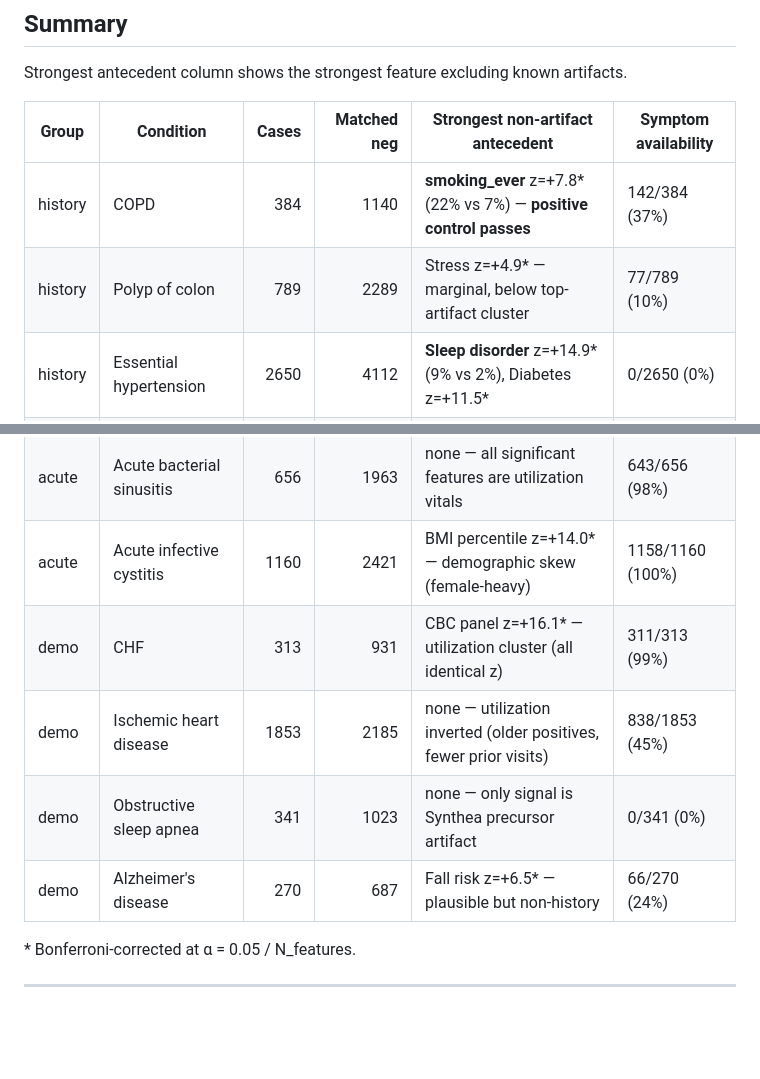
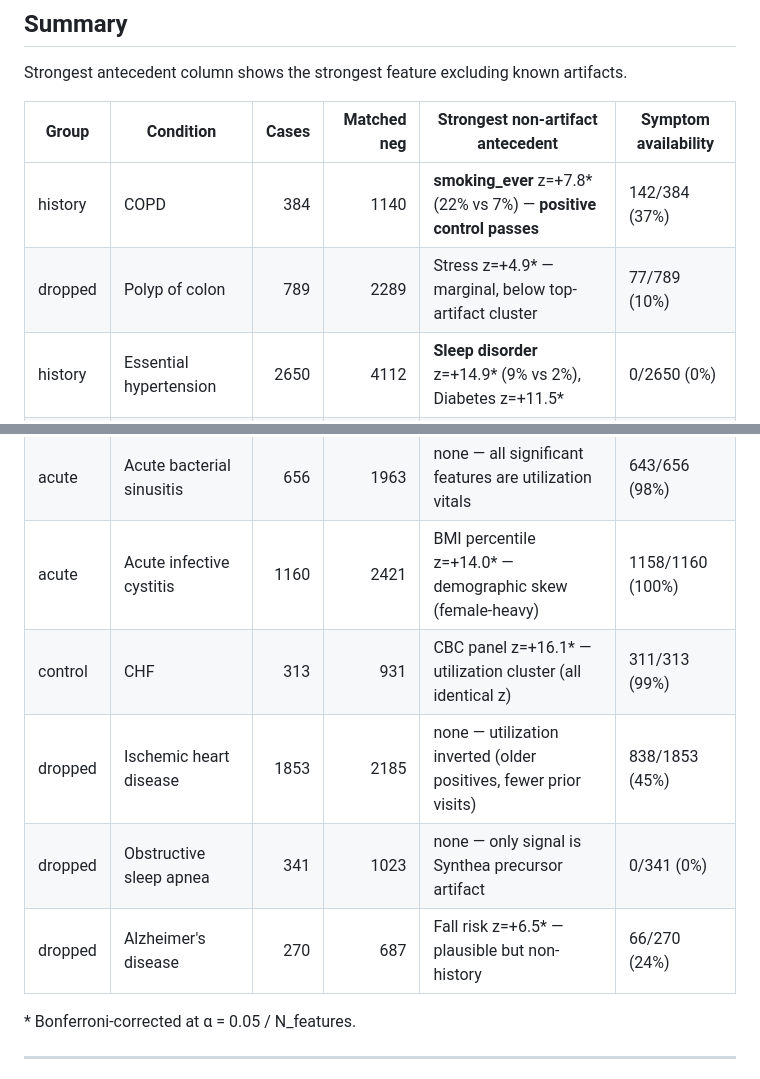
Before and after one commit to ttogom/synthea-prep, a Markdown page: docs/CONDITION_SCREEN.md, 2 parts joined by grey strips. GitHub-like rendering; blank space fills up the shorter version.

```diff
--- a/docs/CONDITION_SCREEN.md
+++ b/docs/CONDITION_SCREEN.md
@@ -47,16 +47,16 @@ Strongest antecedent column shows the strongest feature excluding known artifact
 | Group | Condition | Cases | Matched neg | Strongest non-artifact antecedent | Symptom availability |
 |-------|-----------|------:|------------:|-----------------------------------|---------------------|
 | history | COPD | 384 | 1140 | **smoking_ever** z=+7.8\* (22% vs 7%) — **positive control passes** | 142/384 (37%) |
-| history | Polyp of colon | 789 | 2289 | Stress z=+4.9\* — marginal, below top-artifact cluster | 77/789 (10%) |
+| dropped | Polyp of colon | 789 | 2289 | Stress z=+4.9\* — marginal, below top-artifact cluster | 77/789 (10%) |
 | history | Essential hypertension | 2650 | 4112 | **Sleep disorder** z=+14.9\* (9% vs 2%), Diabetes z=+11.5\* | 0/2650 (0%) |
 | acute | Streptococcal sore throat | 1499 | 4166 | none — all significant features are utilization vitals | 1487/1499 (99%) |
 | acute | Acute viral pharyngitis | 5108 | 6126 | none — all significant features are utilization vitals | 5094/5108 (100%) |
 | acute | Acute bacterial sinusitis | 656 | 1963 | none — all significant features are utilization vitals | 643/656 (98%) |
 | acute | Acute infective cystitis | 1160 | 2421 | BMI percentile z=+14.0\* — demographic skew (female-heavy) | 1158/1160 (100%) |
-| demo | CHF | 313 | 931 | CBC panel z=+16.1\* — utilization cluster (all identical z) | 311/313 (99%) |
-| demo | Ischemic heart disease | 1853 | 2185 | none — utilization inverted (older positives, fewer prior visits) | 838/1853 (45%) |
-| demo | Obstructive sleep apnea | 341 | 1023 | none — only signal is Synthea precursor artifact | 0/341 (0%) |
-| demo | Alzheimer's disease | 270 | 687 | Fall risk z=+6.5\* — plausible but non-history | 66/270 (24%) |
+| control | CHF | 313 | 931 | CBC panel z=+16.1\* — utilization cluster (all identical z) | 311/313 (99%) |
+| dropped | Ischemic heart disease | 1853 | 2185 | none — utilization inverted (older positives, fewer prior visits) | 838/1853 (45%) |
+| dropped | Obstructive sleep apnea | 341 | 1023 | none — only signal is Synthea precursor artifact | 0/341 (0%) |
+| dropped | Alzheimer's disease | 270 | 687 | Fall risk z=+6.5\* — plausible but non-history | 66/270 (24%) |
 
 \* Bonferroni-corrected at α = 0.05 / N_features.
 
```
Also changed, not shown: docs/CONDITION_SELECTION.md (added, +215 -0 lines), docs/SERIALIZATION.md (+10 -25 lines).
